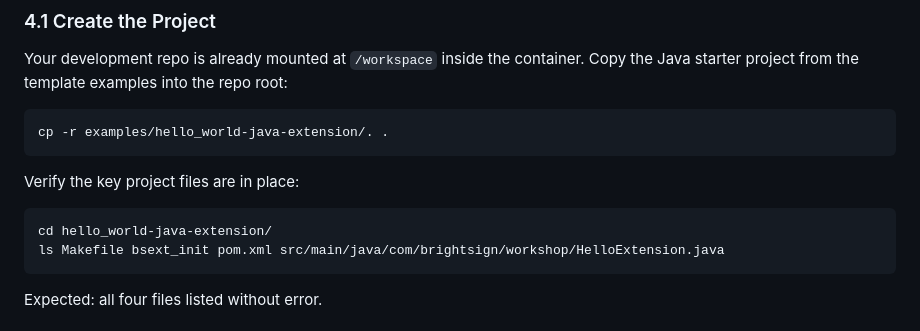
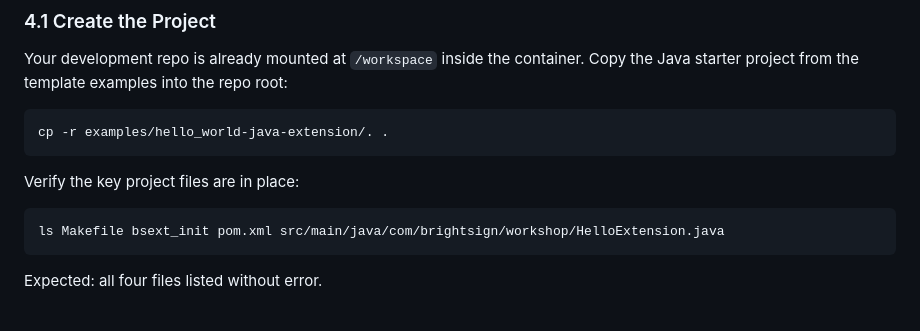
Before and after one commit to BrightDevelopers/bs-workshop-extension, a Markdown page: workshop/04-build/README.md, the part around the change. Rendered like a GitHub page.

````diff
--- a/workshop/04-build/README.md
+++ b/workshop/04-build/README.md
@@ -54,7 +54,6 @@ cp -r examples/hello_world-java-extension/. .
 Verify the key project files are in place:
 
 ```
-cd hello_world-java-extension/
 ls Makefile bsext_init pom.xml src/main/java/com/brightsign/workshop/HelloExtension.java
 ```
 
````
Also changed, not shown: workshop/03-player-api/README.md (+1 -1 lines).
